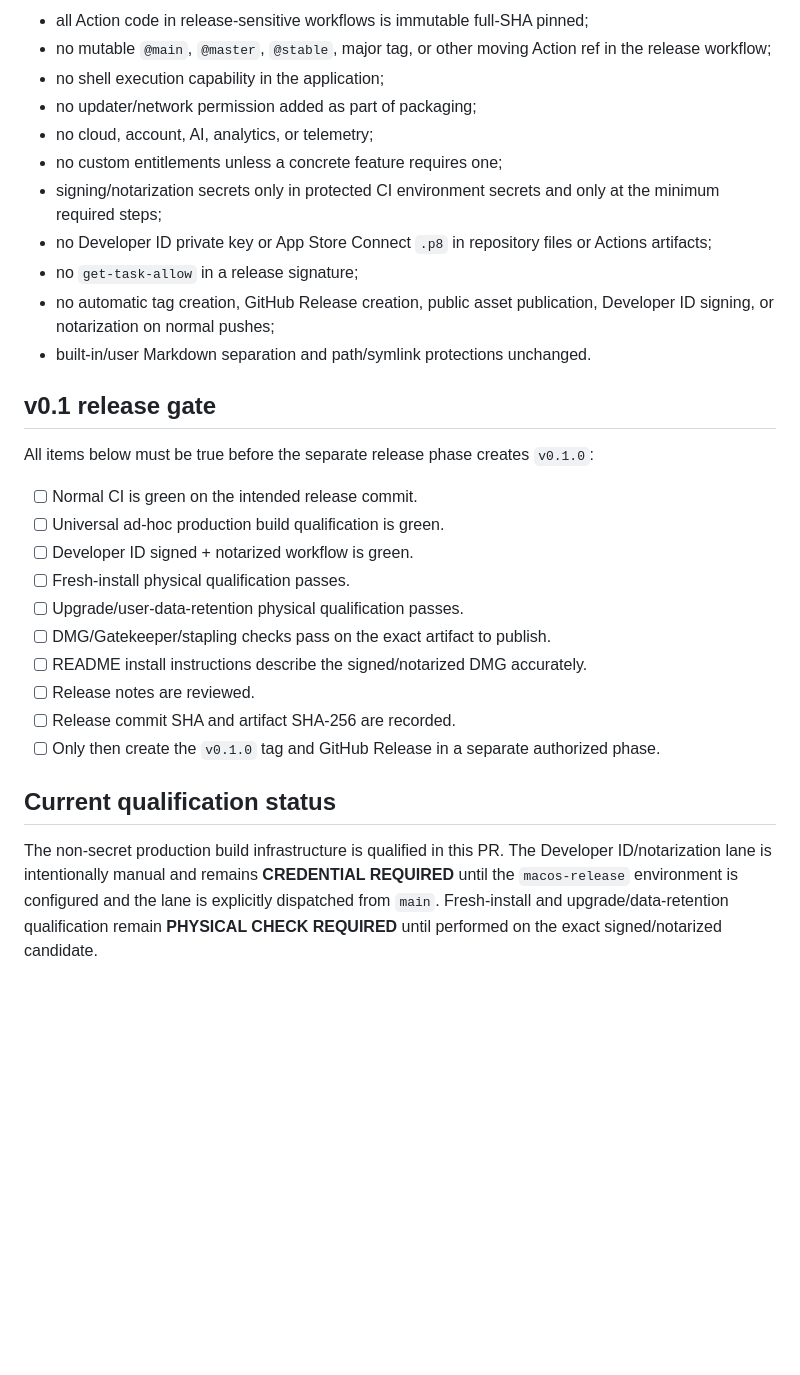
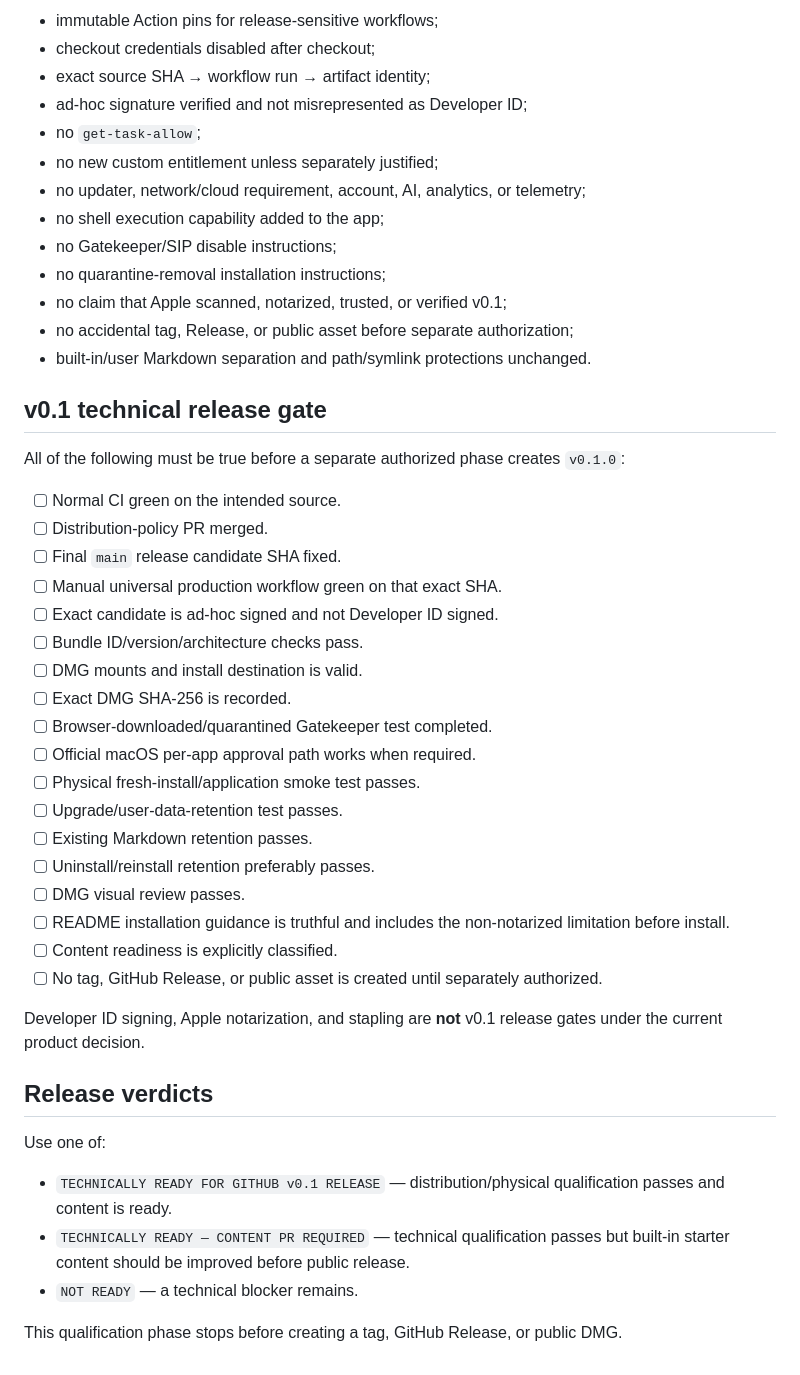
Before and after one commit to ririri-rgb/cheat-dock, a Markdown page: docs/macos-release-qualification.md, the part around one of its changes. Rendered like a GitHub page; blank space fills up the shorter version.

Commit message:
docs: switch v0.1 to GitHub distribution qualification

```diff
--- a/docs/macos-release-qualification.md
+++ b/docs/macos-release-qualification.md
@@ -195,31 +324,49 @@ Release engineering must preserve the existing security model:
 
-- all Action code in release-sensitive workflows is immutable full-SHA pinned;
-- no mutable `@main`, `@master`, `@stable`, major tag, or other moving Action ref in the release workflow;
-- no shell execution capability in the application;
-- no updater/network permission added as part of packaging;
-- no cloud, account, AI, analytics, or telemetry;
-- no custom entitlements unless a concrete feature requires one;
-- signing/notarization secrets only in protected CI environment secrets and only at the minimum required steps;
-- no Developer ID private key or App Store Connect `.p8` in repository files or Actions artifacts;
-- no `get-task-allow` in a release signature;
-- no automatic tag creation, GitHub Release creation, public asset publication, Developer ID signing, or notarization on normal pushes;
+- immutable Action pins for release-sensitive workflows;
+- checkout credentials disabled after checkout;
+- exact source SHA → workflow run → artifact identity;
+- ad-hoc signature verified and not misrepresented as Developer ID;
+- no `get-task-allow`;
+- no new custom entitlement unless separately justified;
+- no updater, network/cloud requirement, account, AI, analytics, or telemetry;
+- no shell execution capability added to the app;
+- no Gatekeeper/SIP disable instructions;
+- no quarantine-removal installation instructions;
+- no claim that Apple scanned, notarized, trusted, or verified v0.1;
+- no accidental tag, Release, or public asset before separate authorization;
 - built-in/user Markdown separation and path/symlink protections unchanged.
 
-## v0.1 release gate
+## v0.1 technical release gate
 
-All items below must be true before the separate release phase creates `v0.1.0`:
+All of the following must be true before a separate authorized phase creates `v0.1.0`:
 
-- [ ] Normal CI is green on the intended release commit.
-- [ ] Universal ad-hoc production build qualification is green.
-- [ ] Developer ID signed + notarized workflow is green.
-- [ ] Fresh-install physical qualification passes.
-- [ ] Upgrade/user-data-retention physical qualification passes.
-- [ ] DMG/Gatekeeper/stapling checks pass on the exact artifact to publish.
-- [ ] README install instructions describe the signed/notarized DMG accurately.
-- [ ] Release notes are reviewed.
-- [ ] Release commit SHA and artifact SHA-256 are recorded.
-- [ ] Only then create the `v0.1.0` tag and GitHub Release in a separate authorized phase.
+- [ ] Normal CI green on the intended source.
+- [ ] Distribution-policy PR merged.
+- [ ] Final `main` release candidate SHA fixed.
+- [ ] Manual universal production workflow green on that exact SHA.
+- [ ] Exact candidate is ad-hoc signed and not Developer ID signed.
+- [ ] Bundle ID/version/architecture checks pass.
+- [ ] DMG mounts and install destination is valid.
+- [ ] Exact DMG SHA-256 is recorded.
+- [ ] Browser-downloaded/quarantined Gatekeeper test completed.
+- [ ] Official macOS per-app approval path works when required.
+- [ ] Physical fresh-install/application smoke test passes.
+- [ ] Upgrade/user-data-retention test passes.
+- [ ] Existing Markdown retention passes.
+- [ ] Uninstall/reinstall retention preferably passes.
+- [ ] DMG visual review passes.
+- [ ] README installation guidance is truthful and includes the non-notarized limitation before install.
+- [ ] Content readiness is explicitly classified.
+- [ ] No tag, GitHub Release, or public asset is created until separately authorized.
 
-## Current qualification status
+Developer ID signing, Apple notarization, and stapling are **not** v0.1 release gates under the current product decision.
 
-The non-secret production build infrastructure is qualified in this PR. The Developer ID/notarization lane is intentionally manual and remains **CREDENTIAL REQUIRED** until the `macos-release` environment is configured and the lane is explicitly dispatched from `main`. Fresh-install and upgrade/data-retention qualification remain **PHYSICAL CHECK REQUIRED** until performed on the exact signed/notarized candidate.
+## Release verdicts
+
+Use one of:
+
+- `TECHNICALLY READY FOR GITHUB v0.1 RELEASE` — distribution/physical qualification passes and content is ready.
+- `TECHNICALLY READY — CONTENT PR REQUIRED` — technical qualification passes but built-in starter content should be improved before public release.
+- `NOT READY` — a technical blocker remains.
+
+This qualification phase stops before creating a tag, GitHub Release, or public DMG.
```
Also changed, not shown: other parts of docs/macos-release-qualification.md (+239 -110 lines).
